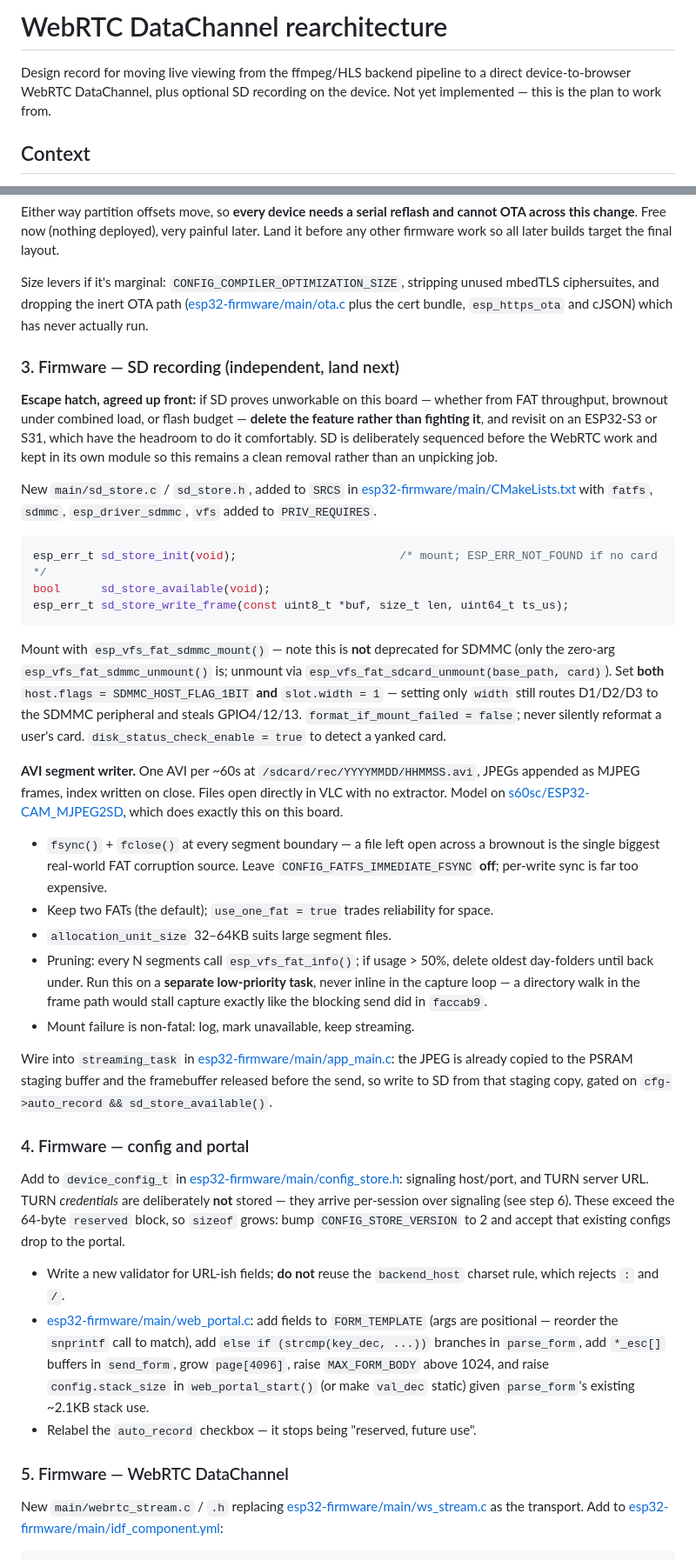
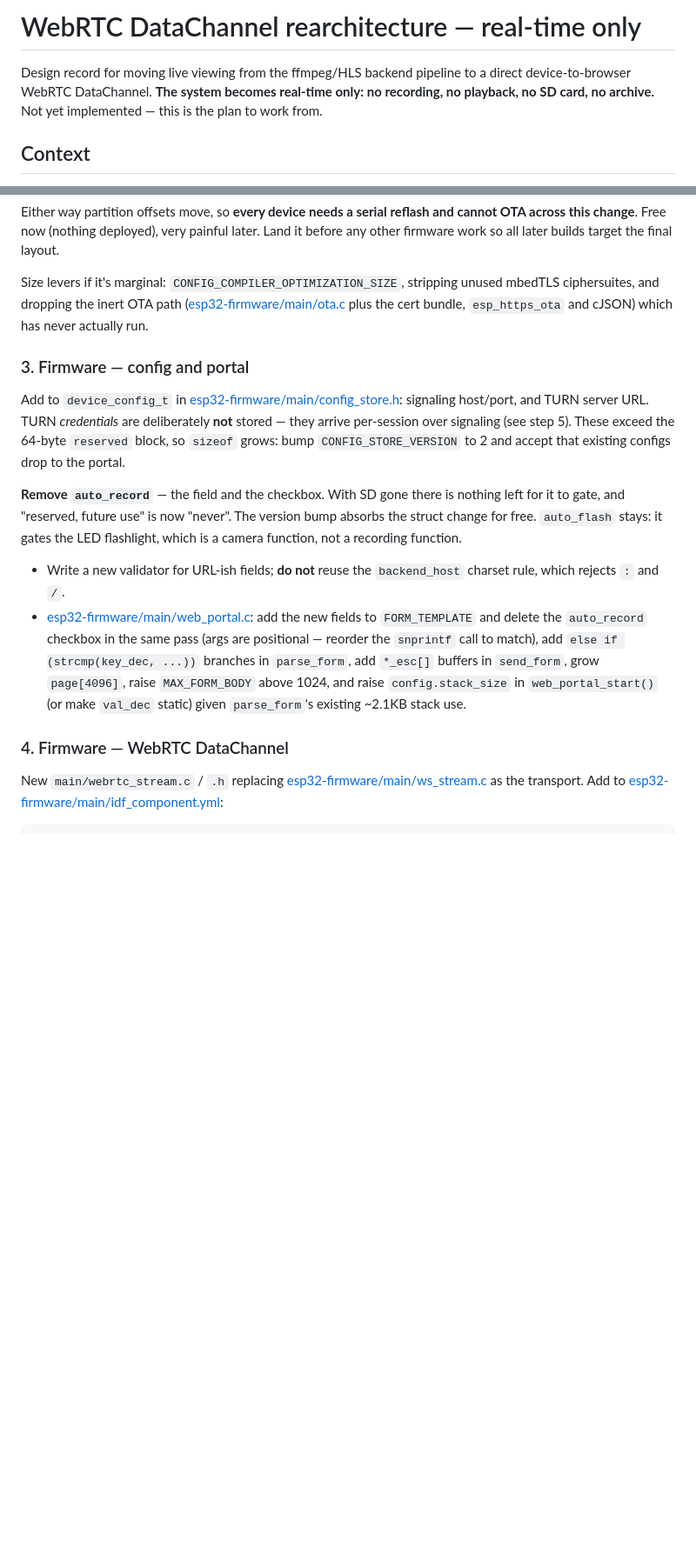
Before and after one commit to AHA1GE/ESP32-Surveillance, a Markdown page: WEBRTC_PLAN.md, 2 parts joined by grey strips. Shown at 87% size. Drawn GitHub-style; blank space fills up the shorter version.

````diff
--- a/WEBRTC_PLAN.md
+++ b/WEBRTC_PLAN.md
@@ -1,8 +1,9 @@
-# WebRTC DataChannel rearchitecture
+# WebRTC DataChannel rearchitecture — real-time only
 
 Design record for moving live viewing from the ffmpeg/HLS backend pipeline to
-a direct device-to-browser WebRTC DataChannel, plus optional SD recording on
-the device. Not yet implemented — this is the plan to work from.
+a direct device-to-browser WebRTC DataChannel. **The system becomes real-time
+only: no recording, no playback, no SD card, no archive.** Not yet
+implemented — this is the plan to work from.
 
 ## Context
 
@@ -192,76 +210,31 @@ unused mbedTLS ciphersuites, and dropping the inert OTA path
 ([esp32-firmware/main/ota.c](esp32-firmware/main/ota.c) plus the cert bundle,
 `esp_https_ota` and cJSON) which has never actually run.
 
-### 3. Firmware — SD recording (independent, land next)
-
-**Escape hatch, agreed up front:** if SD proves unworkable on this board —
-whether from FAT throughput, brownout under combined load, or flash budget —
-**delete the feature rather than fighting it**, and revisit on an ESP32-S3 or
-S31, which have the headroom to do it comfortably. SD is deliberately
-sequenced before the WebRTC work and kept in its own module so this remains a
-clean removal rather than an unpicking job.
-
-New `main/sd_store.c` / `sd_store.h`, added to `SRCS` in
-[esp32-firmware/main/CMakeLists.txt](esp32-firmware/main/CMakeLists.txt) with
-`fatfs`, `sdmmc`, `esp_driver_sdmmc`, `vfs` added to `PRIV_REQUIRES`.
-
-```c
-esp_err_t sd_store_init(void);                        /* mount; ESP_ERR_NOT_FOUND if no card */
-bool      sd_store_available(void);
-esp_err_t sd_store_write_frame(const uint8_t *buf, size_t len, uint64_t ts_us);
-```
-
-Mount with `esp_vfs_fat_sdmmc_mount()` — note this is **not** deprecated for
-SDMMC (only the zero-arg `esp_vfs_fat_sdmmc_unmount()` is; unmount via
-`esp_vfs_fat_sdcard_unmount(base_path, card)`). Set **both**
-`host.flags = SDMMC_HOST_FLAG_1BIT` **and** `slot.width = 1` — setting only
-`width` still routes D1/D2/D3 to the SDMMC peripheral and steals GPIO4/12/13.
-`format_if_mount_failed = false`; never silently reformat a user's card.
-`disk_status_check_enable = true` to detect a yanked card.
-
-**AVI segment writer.** One AVI per ~60s at `/sdcard/rec/YYYYMMDD/HHMMSS.avi`,
-JPEGs appended as MJPEG frames, index written on close. Files open directly in
-VLC with no extractor. Model on
-[s60sc/ESP32-CAM_MJPEG2SD](https://github.com/s60sc/ESP32-CAM_MJPEG2SD), which
-does exactly this on this board.
-
-- `fsync()` + `fclose()` at every segment boundary — a file left open across a
-  brownout is the single biggest real-world FAT corruption source. Leave
-  `CONFIG_FATFS_IMMEDIATE_FSYNC` **off**; per-write sync is far too expensive.
-- Keep two FATs (the default); `use_one_fat = true` trades reliability for space.
-- `allocation_unit_size` 32–64KB suits large segment files.
-- Pruning: every N segments call `esp_vfs_fat_info()`; if usage > 50%, delete
-  oldest day-folders until back under. Run this on a **separate low-priority
-  task**, never inline in the capture loop — a directory walk in the frame path
-  would stall capture exactly like the blocking send did in `faccab9`.
-- Mount failure is non-fatal: log, mark unavailable, keep streaming.
-
-Wire into `streaming_task` in
-[esp32-firmware/main/app_main.c](esp32-firmware/main/app_main.c): the JPEG is
-already copied to the PSRAM staging buffer and the framebuffer released before
-the send, so write to SD from that staging copy, gated on
-`cfg->auto_record && sd_store_available()`.
-
-### 4. Firmware — config and portal
+### 3. Firmware — config and portal
 
 Add to `device_config_t` in
 [esp32-firmware/main/config_store.h](esp32-firmware/main/config_store.h):
 signaling host/port, and TURN server URL. TURN *credentials* are deliberately
-**not** stored — they arrive per-session over signaling (see step 6). These
+**not** stored — they arrive per-session over signaling (see step 5). These
 exceed the 64-byte `reserved` block, so `sizeof` grows: bump
 `CONFIG_STORE_VERSION` to 2 and accept that existing configs drop to the portal.
 
+**Remove `auto_record`** — the field and the checkbox. With SD gone there is
+nothing left for it to gate, and "reserved, future use" is now "never". The
+version bump absorbs the struct change for free. `auto_flash` stays: it gates
+the LED flashlight, which is a camera function, not a recording function.
+
 - Write a new validator for URL-ish fields; **do not** reuse the `backend_host`
   charset rule, which rejects `:` and `/`.
-- [esp32-firmware/main/web_portal.c](esp32-firmware/main/web_portal.c): add
-  fields to `FORM_TEMPLATE` (args are positional — reorder the `snprintf` call
-  to match), add `else if (strcmp(key_dec, ...))` branches in `parse_form`, add
-  `*_esc[]` buffers in `send_form`, grow `page[4096]`, raise `MAX_FORM_BODY`
-  above 1024, and raise `config.stack_size` in `web_portal_start()` (or make
-  `val_dec` static) given `parse_form`'s existing ~2.1KB stack use.
-- Relabel the `auto_record` checkbox — it stops being "reserved, future use".
+- [esp32-firmware/main/web_portal.c](esp32-firmware/main/web_portal.c): add the
+  new fields to `FORM_TEMPLATE` and delete the `auto_record` checkbox in the
+  same pass (args are positional — reorder the `snprintf` call to match), add
+  `else if (strcmp(key_dec, ...))` branches in `parse_form`, add `*_esc[]`
+  buffers in `send_form`, grow `page[4096]`, raise `MAX_FORM_BODY` above 1024,
+  and raise `config.stack_size` in `web_portal_start()` (or make `val_dec`
+  static) given `parse_form`'s existing ~2.1KB stack use.
 
-### 5. Firmware — WebRTC DataChannel
+### 4. Firmware — WebRTC DataChannel
 
 New `main/webrtc_stream.c` / `.h` replacing
 [esp32-firmware/main/ws_stream.c](esp32-firmware/main/ws_stream.c) as the
````
Also changed, not shown: other parts of WEBRTC_PLAN.md (+101 -76 lines).
